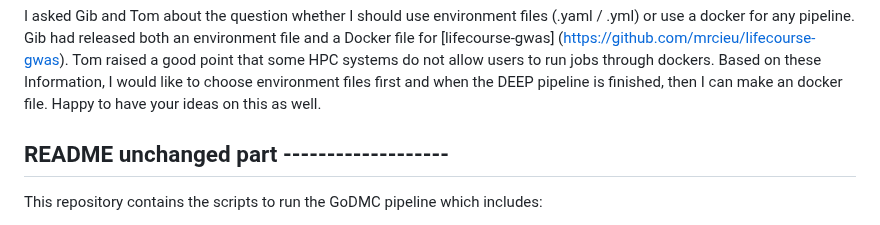
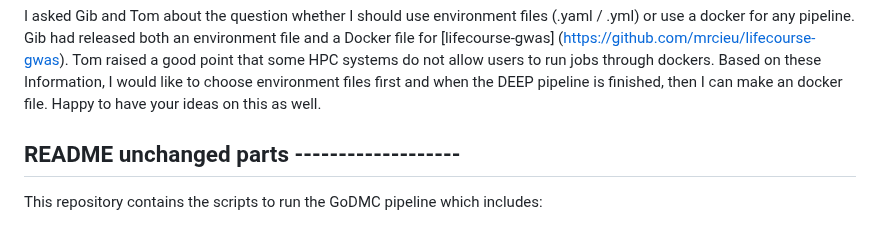
Before and after one commit to MRCIEU/DEEP_mqtls, a Markdown page: README.md, the part around the change. GitHub-like rendering.

```diff
--- a/README.md
+++ b/README.md
@@ -31,7 +31,7 @@ Happy to have your ideas on this as well.
 
 
 
-## README unchanged part -------------------
+## README unchanged parts -------------------
 This repository contains the scripts to run the GoDMC pipeline which includes:
 
 * Genome-wide scans for DNA methylation quantitative trait loci
```
